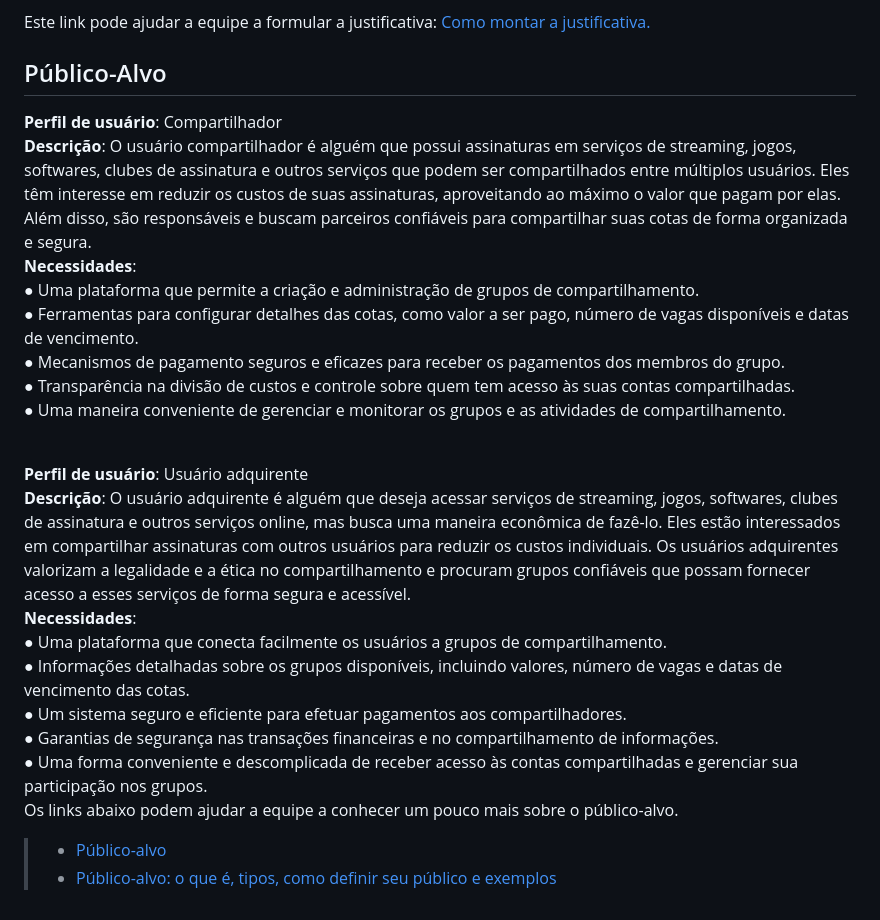
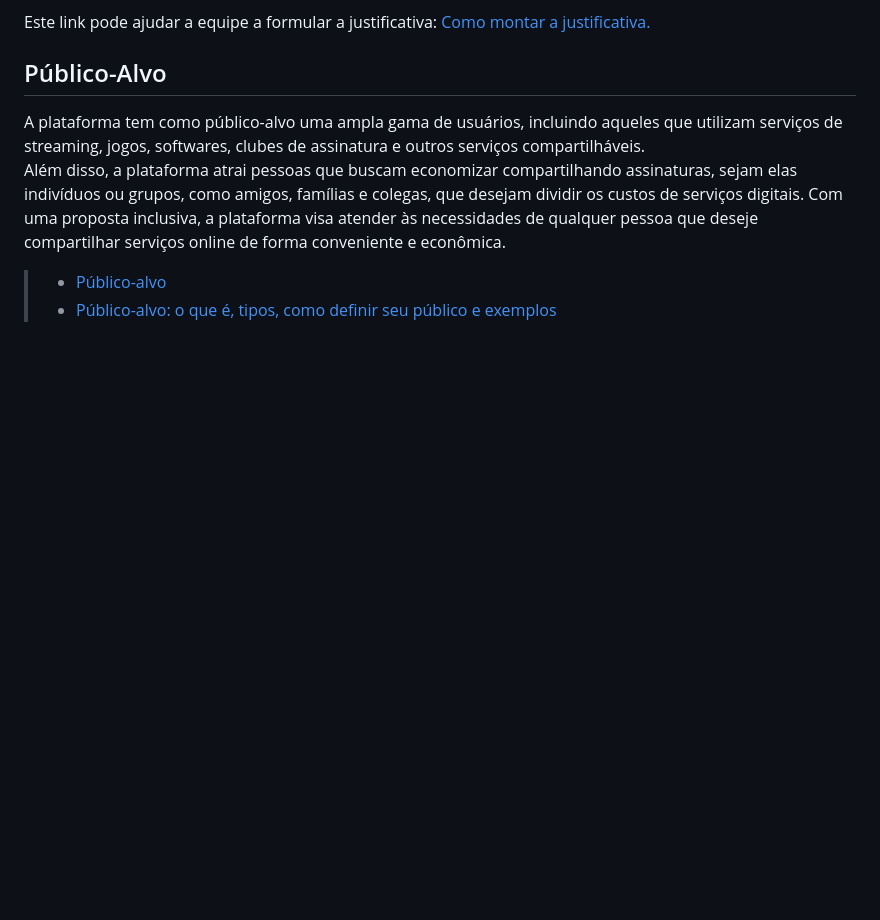
Before and after one commit to ICEI-PUC-Minas-PMV-ADS/pmv-ads-2023-2-e1-proj-web-t8-pmv-ads-2023-2-e1-4Notes, a Markdown page: documentos/01-Documentação de Contexto.md, the part around the change. GitHub-like rendering; blank space fills up the shorter version.

Commit message:
Update 01-Documentação de Contexto.md
Corrige público alvo;

```diff
--- a/documentos/01-Documentação de Contexto.md
+++ b/documentos/01-Documentação de Contexto.md
@@ -43,24 +43,8 @@ Este link pode ajudar a equipe a formular a justificativa: [Como montar a justif
 
 ## Público-Alvo
 
-**Perfil de usuário**: Compartilhador<br>
-**Descrição**: O usuário compartilhador é alguém que possui assinaturas em serviços de streaming, jogos, softwares, clubes de assinatura e outros serviços que podem ser compartilhados entre múltiplos usuários. Eles têm interesse em reduzir os custos de suas assinaturas, aproveitando ao máximo o valor que pagam por elas. Além disso, são responsáveis e buscam parceiros confiáveis para compartilhar suas cotas de forma organizada e segura.<br>
-**Necessidades**:<br>
-● Uma plataforma que permite a criação e administração de grupos de compartilhamento.<br>
-● Ferramentas para configurar detalhes das cotas, como valor a ser pago, número de vagas disponíveis e datas de vencimento.<br>
-● Mecanismos de pagamento seguros e eficazes para receber os pagamentos dos membros do grupo.<br>
-● Transparência na divisão de custos e controle sobre quem tem acesso às suas contas compartilhadas.<br>
-● Uma maneira conveniente de gerenciar e monitorar os grupos e as atividades de compartilhamento.<br><br>
-
-**Perfil de usuário**: Usuário adquirente<br>
-**Descrição**: O usuário adquirente é alguém que deseja acessar serviços de streaming, jogos, softwares, clubes de assinatura e outros serviços online, mas busca uma maneira econômica de fazê-lo. Eles estão interessados em compartilhar assinaturas com outros usuários para reduzir os custos individuais. Os usuários adquirentes valorizam a legalidade e a ética no compartilhamento e procuram grupos confiáveis que possam fornecer acesso a esses serviços de forma segura e acessível.<br>
-**Necessidades**:<br>
-● Uma plataforma que conecta facilmente os usuários a grupos de compartilhamento.<br>
-● Informações detalhadas sobre os grupos disponíveis, incluindo valores, número de vagas e datas de vencimento das cotas.<br>
-● Um sistema seguro e eficiente para efetuar pagamentos aos compartilhadores.<br>
-● Garantias de segurança nas transações financeiras e no compartilhamento de informações.<br>
-● Uma forma conveniente e descomplicada de receber acesso às contas compartilhadas e gerenciar sua participação nos grupos.<br>
-Os links abaixo podem ajudar a equipe a conhecer um pouco mais sobre o público-alvo.
+A plataforma tem como público-alvo uma ampla gama de usuários, incluindo aqueles que utilizam serviços de streaming, jogos, softwares, clubes de assinatura e outros serviços compartilháveis.<br>
+Além disso, a plataforma atrai pessoas que buscam economizar compartilhando assinaturas, sejam elas indivíduos ou grupos, como amigos, famílias e colegas, que desejam dividir os custos de serviços digitais. Com uma proposta inclusiva, a plataforma visa atender às necessidades de qualquer pessoa que deseje compartilhar serviços online de forma conveniente e econômica.<br>
 
 > - [Público-alvo](https://blog.hotmart.com/pt-br/publico-alvo/)
 > - [Público-alvo: o que é, tipos, como definir seu público e exemplos](https://klickpages.com.br/blog/publico-alvo-o-que-e/)
```
